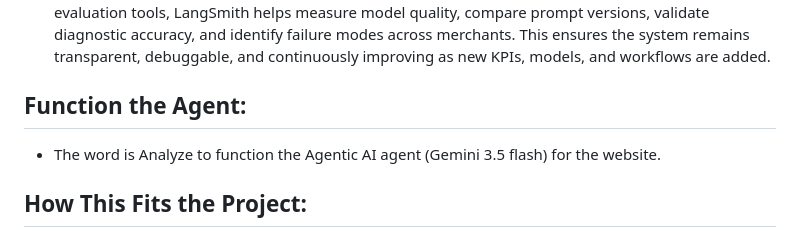
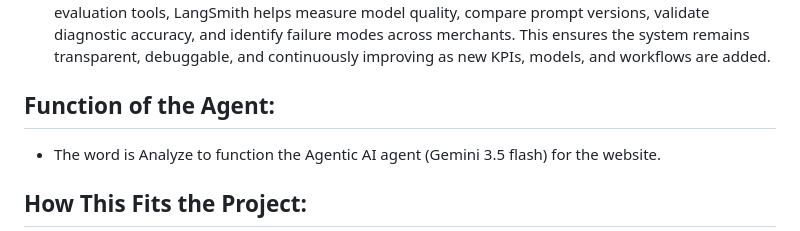
Before and after one commit to ben854719/The-Autonomous-Merchant-Growth-Agent, a Markdown page: README.md, the part around the change. GitHub-like rendering.

Commit message:
Fix section title and enhance agent function description
Corrected section title and improved clarity of text.

```diff
--- a/README.md
+++ b/README.md
@@ -122,7 +122,7 @@ The dashboard combines a high‑performance data stack with an agentic reasoning
 
 - LangSmith provides the observability layer for the Autonomous Merchant Growth Agent, enabling deep visibility into every step of the agent’s reasoning and decision‑making   process. It captures detailed traces of tool calls, node transitions, LLM outputs, and fallback paths, allowing you to inspect how the agent moves through the Observe →     Diagnose → Decide → Act workflow. With built‑in evaluation tools, LangSmith helps measure model quality, compare prompt versions, validate diagnostic accuracy, and          identify failure modes across merchants. This ensures the system remains transparent, debuggable, and continuously improving as new KPIs, models, and workflows are added.
 
-## Function the Agent:
+## Function of the Agent:
 
 - The word is Analyze to function the Agentic AI agent (Gemini 3.5 flash) for the website.
 
```
